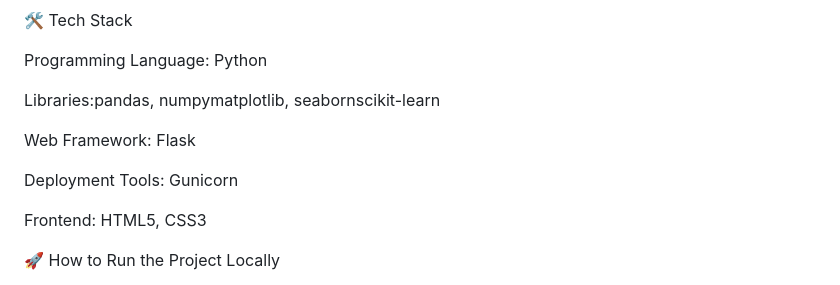
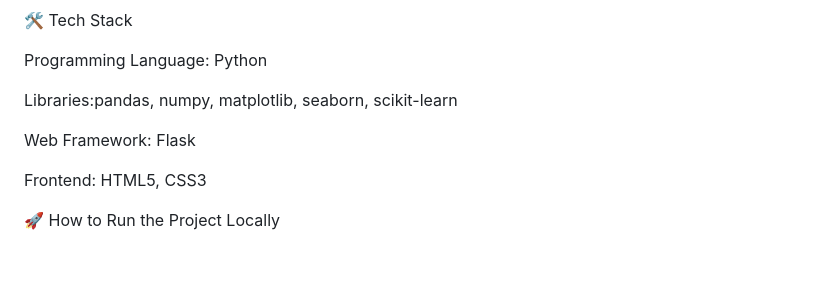
Before and after one commit to Aspire-Infolabs/FWI_Prediction_Batch8, a Markdown page: README.md, the part around the change. GitHub-like rendering; blank space fills up the shorter version.

```diff
--- a/README.md
+++ b/README.md
@@ -57,11 +57,9 @@ BUI
 
 Programming Language: Python
 
-Libraries:pandas, numpymatplotlib, seabornscikit-learn
+Libraries:pandas, numpy, matplotlib, seaborn, scikit-learn
 
 Web Framework: Flask
-
-Deployment Tools: Gunicorn
 
 Frontend: HTML5, CSS3
 
```
